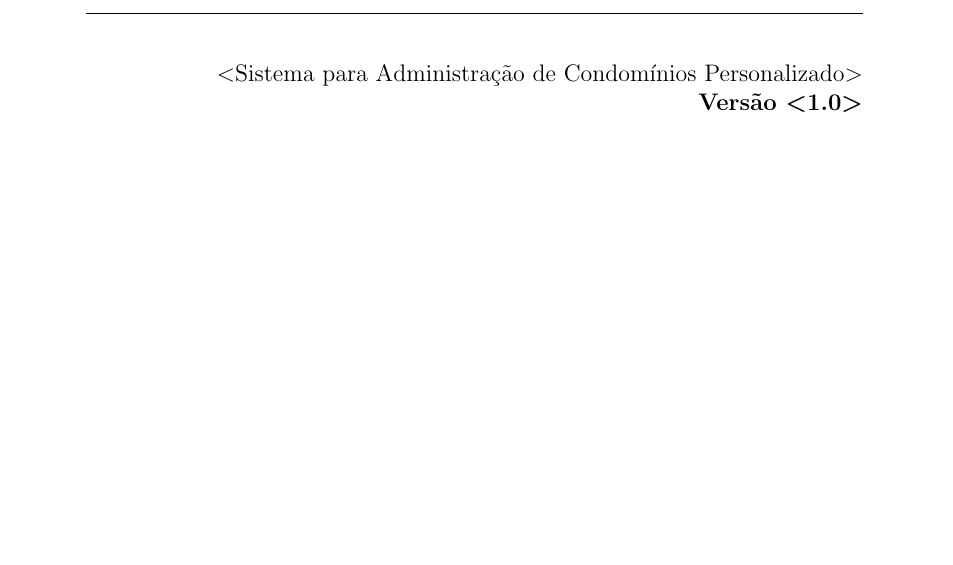
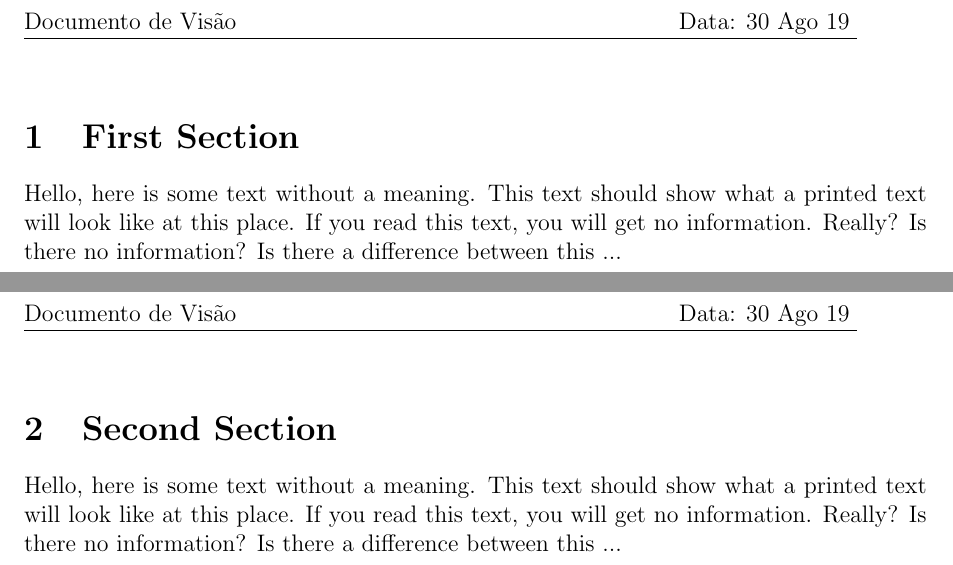
Before and after one commit to marcosvandrade/TCC, a LaTeX document (appendix/documentoVisao.tex): part of the page before the commit and two parts of pages 1 and 2 of 2 after it, the two joined at a grey line, cut at the place of the change, the shorter picture padded with empty space. Compiled offline with pdfLaTeX.

Commit message:
home30ago19

```diff
--- a/appendix/documentoVisao.tex
+++ b/appendix/documentoVisao.tex
@@ -9,0 +31,14 @@
+\lhead{
+Sistema para Administração de Condomínios
+\linebreak
+\newline
+Documento de Visão
+}
+
+\chead{}
+
+\rhead{
+Versão 1.0
+\linebreak
+\newline
+Data: 30 Ago 19
@@ -11,24 +55,22 @@
 %body
 \begin{document}
 
-{\raggedleft
-{\textless}Sistema para Administração de Condomínios Personalizado{\textgreater}
-\par}
+\section{First Section}
 
-{\raggedleft
-\textbf{Vers\~ao {\textless}1.0{\textgreater}}
-\par}
+Hello,  here  is  some  text  without  a  meaning.   This
+text  should  show  what  a printed text will look like at
+this place.  If you read this text, you will get no information.
+Really?  Is there no information?  Is there a difference between
+this ...
 
+\newpage
 
+\section{Second Section}
 
-
-
-
-
-
-
-
-
-
+Hello,  here  is  some  text  without  a  meaning.   This
+text  should  show  what  a printed text will look like at
+this place.  If you read this text, you will get no information.
+Really?  Is there no information?  Is there a difference between
+this ...
 
 \end{document}
```
Also changed, not shown: appendix/documentoVisao.pdf, appendix/documentoVisao.tex (32 more changed lines).
